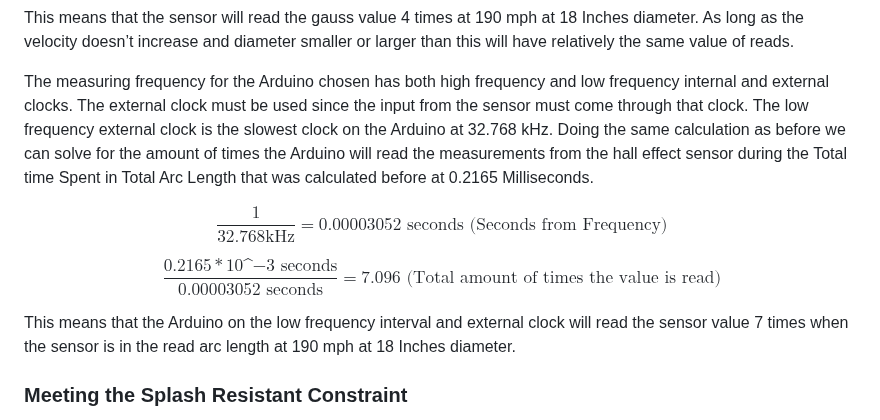
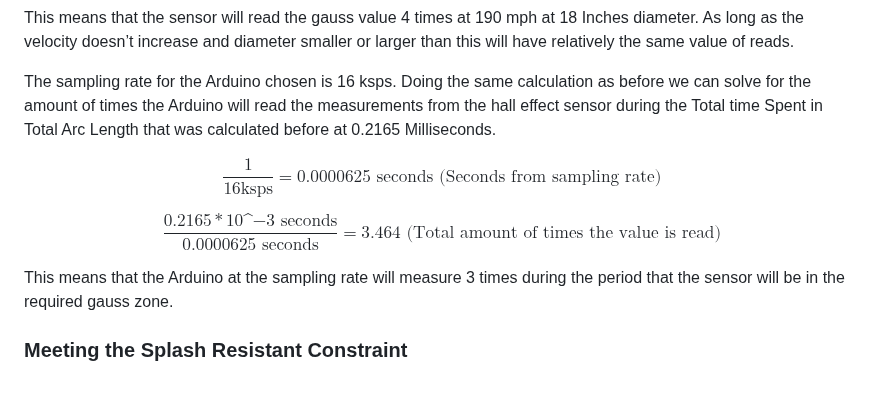
Before and after one commit to Baebel43/team5capstone, a Markdown page: Documentation/Signoffs/WorkSysten(1).md, the part around the change. Rendered like a GitHub page; blank space fills up the shorter version.

Commit message:
Update WorkSysten(1).md
Changed the arduino calculations from 20kHz to the correct 16 ksps

```diff
--- a/Documentation/Signoffs/WorkSysten(1).md
+++ b/Documentation/Signoffs/WorkSysten(1).md
@@ -83,13 +83,13 @@ As mentioned before this measurement is only the measurement in one direction, t
 
 This means that the sensor will read the gauss value 4 times at 190 mph at 18 Inches diameter.  As long as the velocity doesn’t increase and diameter smaller or larger than this will have relatively the same value of reads.
 
-The measuring frequency for the Arduino chosen has both high frequency and low frequency internal and external clocks. The external clock must be used since the input from the sensor must come through that clock. The low frequency external clock is the slowest clock on the Arduino at 32.768 kHz. Doing the same calculation as before we can solve for the amount of times the Arduino will read the measurements from the hall effect sensor during the Total time Spent in Total Arc Length that was calculated before at 0.2165 Milliseconds.
+The sampling rate for the Arduino chosen is 16 ksps. Doing the same calculation as before we can solve for the amount of times the Arduino will read the measurements from the hall effect sensor during the Total time Spent in Total Arc Length that was calculated before at 0.2165 Milliseconds.
 
-**$$\ \frac{1}  { 32.768 \text{kHz}} = 0.00003052  \text{ seconds} \text{   (Seconds from Frequency)}$$**
+**$$\ \frac{1}  { 16 \text{ksps}} = 0.0000625 \text{ seconds} \text{   (Seconds from sampling rate)}$$**
 
-**$$\ \frac{0.2165 * 10\^{-3}\text{ seconds}} {0.00003052  \text{ seconds}} = 7.096 \text{  (Total amount of times the value is read)}$$**
+**$$\ \frac{0.2165 * 10\^{-3}\text{ seconds}} {0.0000625 \text{ seconds}} = 3.464 \text{  (Total amount of times the value is read)}$$**
 
-This means that the Arduino on the low frequency interval and external clock will read the sensor value 7 times when the sensor is in the read arc length at 190 mph at 18 Inches diameter.
+This means that the Arduino at the sampling rate will measure 3 times during the period that the sensor will be in the required gauss zone.
 
 
 ### Meeting the Splash Resistant Constraint
```
